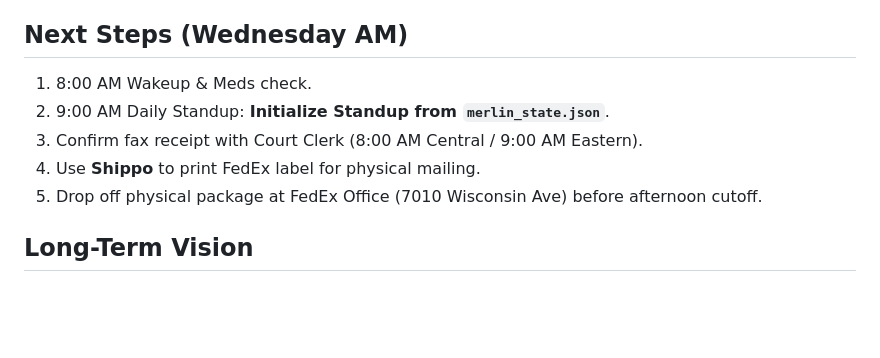
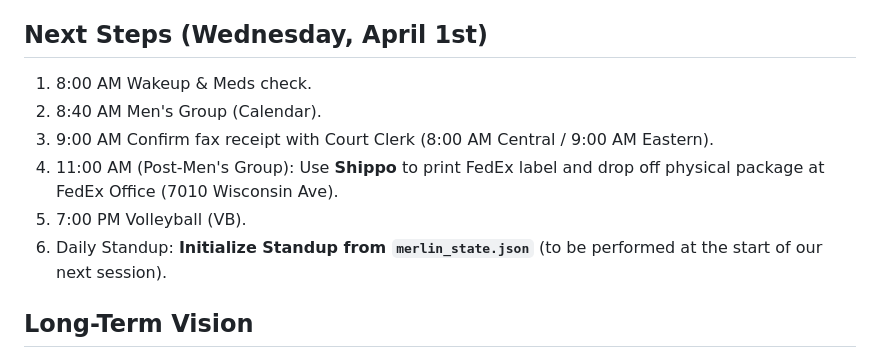
Before and after one commit to spadesmaster/Merlin, a Markdown page: SESSION.md, the part around the change. Drawn GitHub-style; blank space fills up the shorter version.

Commit message:
docs: finalize Wednesday schedule with Men's Group and 11:00 AM FedEx drop-off

```diff
--- a/SESSION.md
+++ b/SESSION.md
@@ -45,12 +45,13 @@
     - Verified `ToMerlin` drop zone workflow for secure file ingestion.
 - **Hardware Check:** Notified user to charge watch, ring, phone, and tablet for tomorrow's 8:00 AM wakeup.
 
-## Next Steps (Wednesday AM)
+## Next Steps (Wednesday, April 1st)
 1. 8:00 AM Wakeup & Meds check.
-2. 9:00 AM Daily Standup: **Initialize Standup from `merlin_state.json`**.
-3. Confirm fax receipt with Court Clerk (8:00 AM Central / 9:00 AM Eastern).
-4. Use **Shippo** to print FedEx label for physical mailing.
-5. Drop off physical package at FedEx Office (7010 Wisconsin Ave) before afternoon cutoff.
+2. 8:40 AM Men's Group (Calendar).
+3. 9:00 AM Confirm fax receipt with Court Clerk (8:00 AM Central / 9:00 AM Eastern).
+4. 11:00 AM (Post-Men's Group): Use **Shippo** to print FedEx label and drop off physical package at FedEx Office (7010 Wisconsin Ave).
+5. 7:00 PM Volleyball (VB).
+6. Daily Standup: **Initialize Standup from `merlin_state.json`** (to be performed at the start of our next session).
 
 ## Long-Term Vision
 - **Voice Integration:** Enable voice-command check-ins to allow for planning away from bright screens.
```
